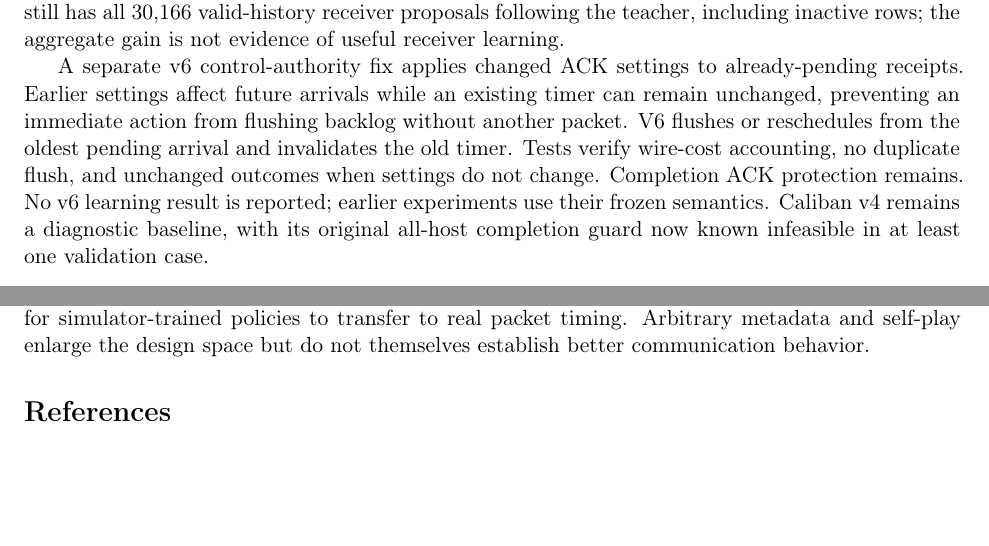
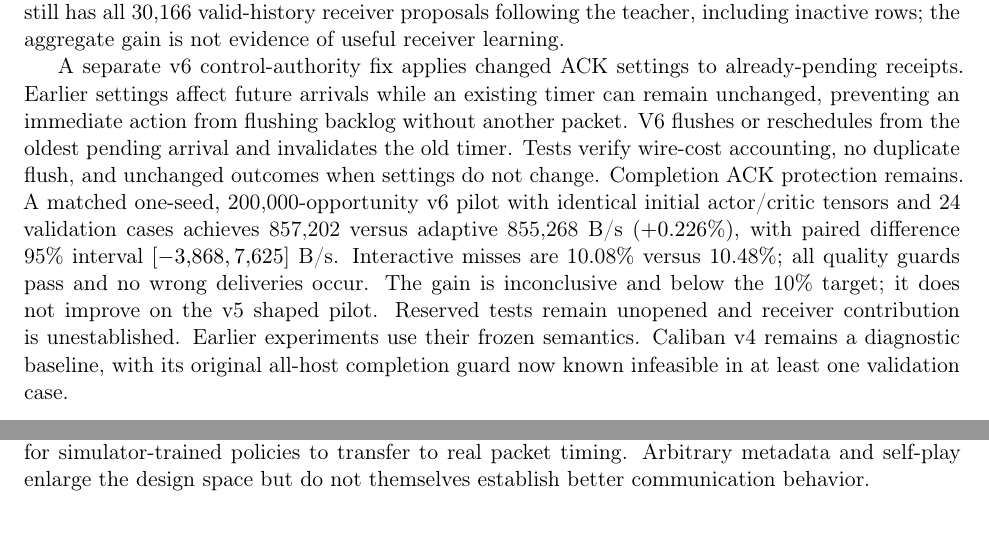
Before and after one commit to cpaxton/trace-transport, a LaTeX paper (paper/main.tex): two parts of page 13 of 15, joined at a grey line, cut so that both start at the same text, the shorter picture padded with empty space. Compiled offline with pdfLaTeX.

Commit message:
docs: record completed reactive ACK pilot without a demonstrated win

```diff
--- a/paper/main.tex
+++ b/paper/main.tex
@@ -764,8 +764,14 @@ remain unchanged, preventing an immediate action from flushing backlog without
 another packet. V6 flushes or reschedules from the oldest pending arrival and
 invalidates the old timer. Tests verify wire-cost accounting, no duplicate flush,
 and unchanged outcomes when settings do not change. Completion ACK protection
-remains. No v6 learning result is reported; earlier experiments use their frozen
-semantics. Caliban v4 remains a diagnostic baseline, with its original all-host
+remains. A matched one-seed, 200,000-opportunity v6 pilot with identical initial
+actor/critic tensors and 24 validation cases achieves 857,202 versus adaptive
+855,268 B/s ($+0.226\%$), with paired difference 95\% interval
+$[-3{,}868,7{,}625]$ B/s. Interactive misses are 10.08\% versus 10.48\%;
+all quality guards pass and no wrong deliveries occur. The gain is inconclusive
+and below the 10\% target; it does not improve on the v5 shaped pilot.
+Reserved tests remain unopened and receiver contribution is unestablished.
+Earlier experiments use their frozen semantics. Caliban v4 remains a diagnostic baseline, with its original all-host
 completion guard now known infeasible in at least one validation case.
 
 \section{Implementation stages and open questions}
```
Also changed, not shown: docs/experiments/register.md (+2 -3 lines), 3 other files.
